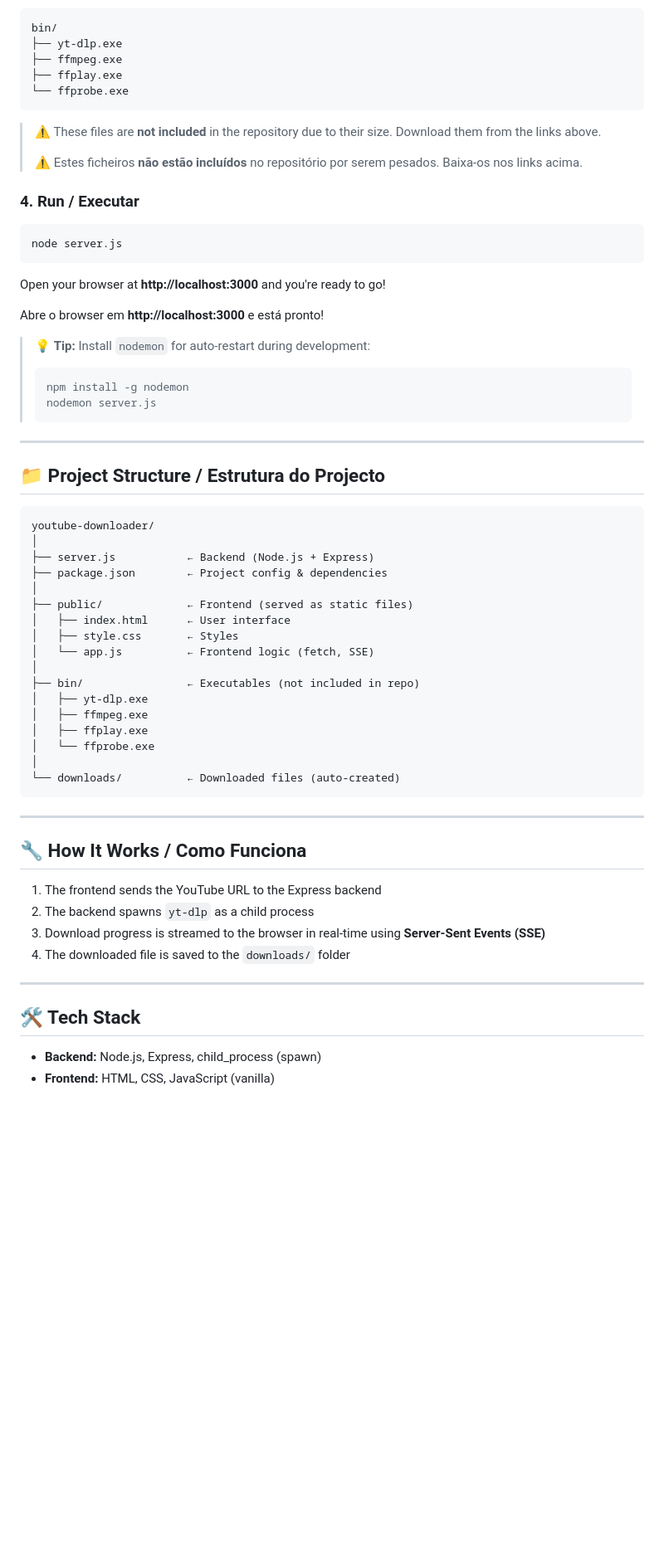
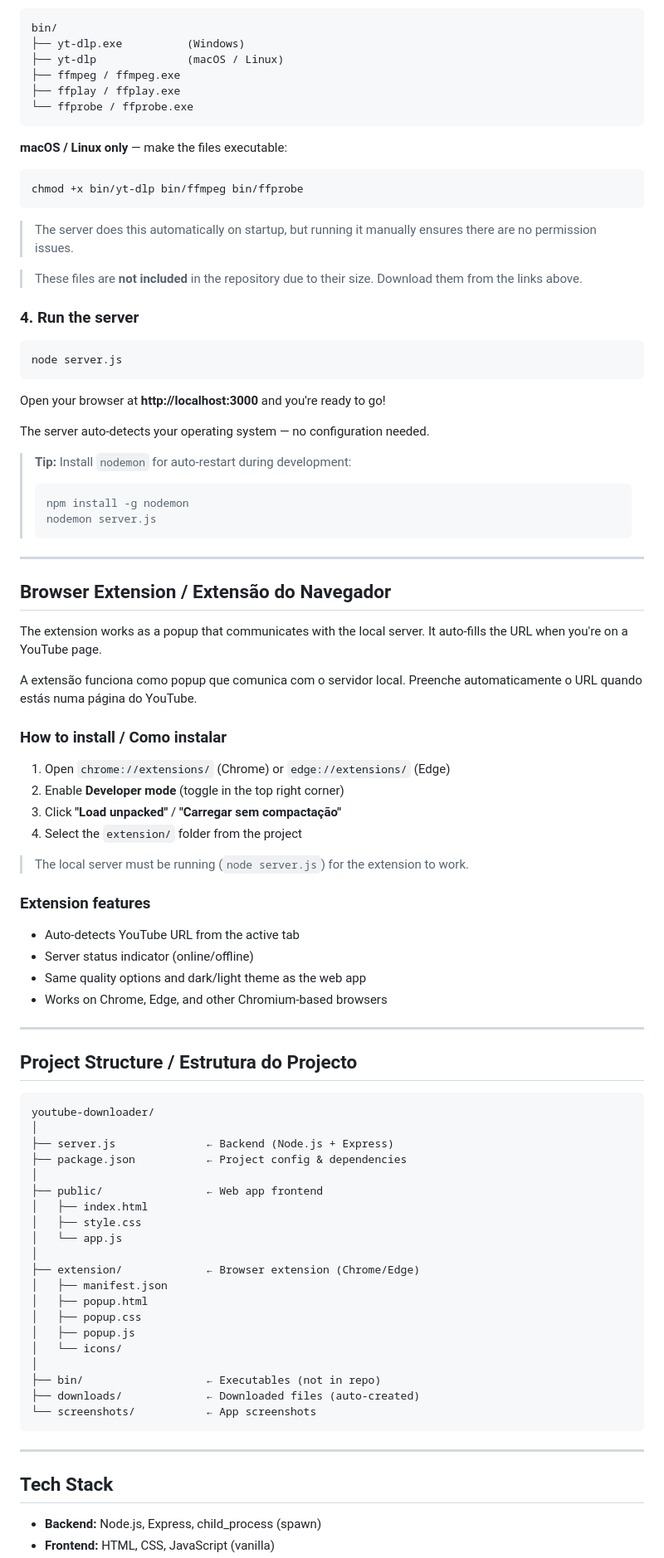
Before and after one commit to chano-dev/youtube-downloader, a Markdown page: README.md, the part around one of its changes. Shown at 83% size. Rendered like a GitHub page; blank space fills up the shorter version.

````diff
--- a/README.md
+++ b/README.md
@@ -61,17 +77,24 @@ Cria uma pasta `bin/` na raiz do projecto e coloca lá dentro:
 
 ```
 bin/
-├── yt-dlp.exe
-├── ffmpeg.exe
-├── ffplay.exe
-└── ffprobe.exe
+├── yt-dlp.exe          (Windows)
+├── yt-dlp              (macOS / Linux)
+├── ffmpeg / ffmpeg.exe
+├── ffplay / ffplay.exe
+└── ffprobe / ffprobe.exe
 ```
 
-> ⚠️ These files are **not included** in the repository due to their size. Download them from the links above.
->
-> ⚠️ Estes ficheiros **não estão incluídos** no repositório por serem pesados. Baixa-os nos links acima.
+**macOS / Linux only** — make the files executable:
 
-### 4. Run / Executar
+```bash
+chmod +x bin/yt-dlp bin/ffmpeg bin/ffprobe
+```
+
+> The server does this automatically on startup, but running it manually ensures there are no permission issues.
+
+> These files are **not included** in the repository due to their size. Download them from the links above.
+
+### 4. Run the server
 
 ```bash
 node server.js
@@ -79,9 +102,9 @@ node server.js
 
 Open your browser at **http://localhost:3000** and you're ready to go!
 
-Abre o browser em **http://localhost:3000** e está pronto!
+The server auto-detects your operating system — no configuration needed.
 
-> 💡 **Tip:** Install `nodemon` for auto-restart during development:
+> **Tip:** Install `nodemon` for auto-restart during development:
 > ```bash
 > npm install -g nodemon
 > nodemon server.js
@@ -89,40 +112,58 @@ Abre o browser em **http://localhost:3000** e está pronto!
 
 ---
 
-## 📁 Project Structure / Estrutura do Projecto
+## Browser Extension / Extensão do Navegador
+
+The extension works as a popup that communicates with the local server. It auto-fills the URL when you're on a YouTube page.
+
+A extensão funciona como popup que comunica com o servidor local. Preenche automaticamente o URL quando estás numa página do YouTube.
+
+### How to install / Como instalar
+
+1. Open `chrome://extensions/` (Chrome) or `edge://extensions/` (Edge)
+2. Enable **Developer mode** (toggle in the top right corner)
+3. Click **"Load unpacked"** / **"Carregar sem compactação"**
+4. Select the `extension/` folder from the project
+
+> The local server must be running (`node server.js`) for the extension to work.
+
+### Extension features
+
+- Auto-detects YouTube URL from the active tab
+- Server status indicator (online/offline)
+- Same quality options and dark/light theme as the web app
+- Works on Chrome, Edge, and other Chromium-based browsers
+
+---
+
+## Project Structure / Estrutura do Projecto
 
 ```
 youtube-downloader/
 │
-├── server.js           ← Backend (Node.js + Express)
-├── package.json        ← Project config & dependencies
+├── server.js              ← Backend (Node.js + Express)
+├── package.json           ← Project config & dependencies
 │
-├── public/             ← Frontend (served as static files)
-│   ├── index.html      ← User interface
-│   ├── style.css       ← Styles
-│   └── app.js          ← Frontend logic (fetch, SSE)
+├── public/                ← Web app frontend
+│   ├── index.html
+│   ├── style.css
+│   └── app.js
 │
-├── bin/                ← Executables (not included in repo)
-│   ├── yt-dlp.exe
-│   ├── ffmpeg.exe
-│   ├── ffplay.exe
-│   └── ffprobe.exe
+├── extension/             ← Browser extension (Chrome/Edge)
+│   ├── manifest.json
+│   ├── popup.html
+│   ├── popup.css
+│   ├── popup.js
+│   └── icons/
 │
-└── downloads/          ← Downloaded files (auto-created)
+├── bin/                   ← Executables (not in repo)
+├── downloads/             ← Downloaded files (auto-created)
+└── screenshots/           ← App screenshots
 ```
 
 ---
 
-## 🔧 How It Works / Como Funciona
-
-1. The frontend sends the YouTube URL to the Express backend
-2. The backend spawns `yt-dlp` as a child process
-3. Download progress is streamed to the browser in real-time using **Server-Sent Events (SSE)**
-4. The downloaded file is saved to the `downloads/` folder
-
----
-
-## 🛠️ Tech Stack
+## Tech Stack
 
 - **Backend:** Node.js, Express, child_process (spawn)
 - **Frontend:** HTML, CSS, JavaScript (vanilla)
````
Also changed, not shown: other parts of README.md (+49 -34 lines), image-1.png (deleted), image.png (deleted), screenshots/app-download.png (renamed from image-2.png), screenshots/app-home-dark.png (added), screenshots/app-video-light.png (added), 1 other file.
